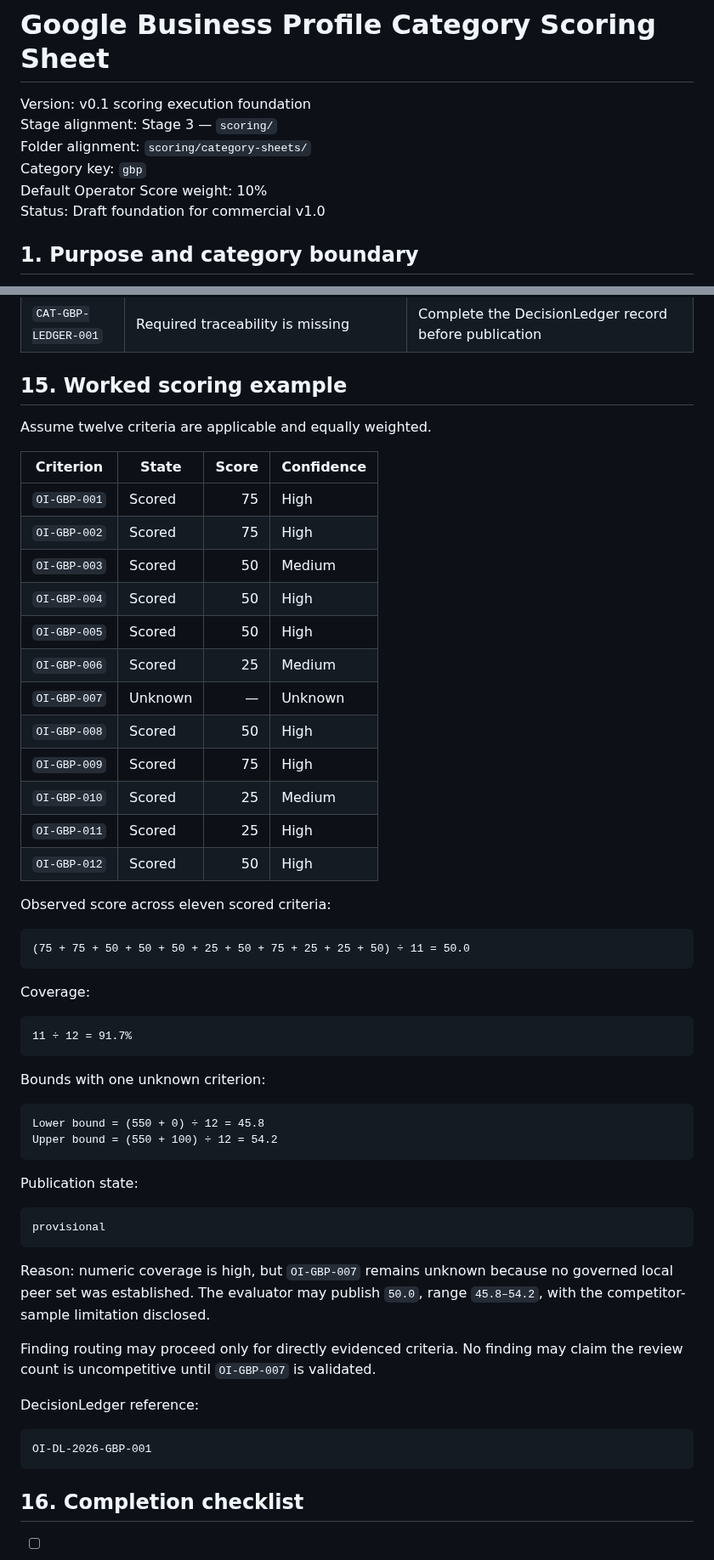
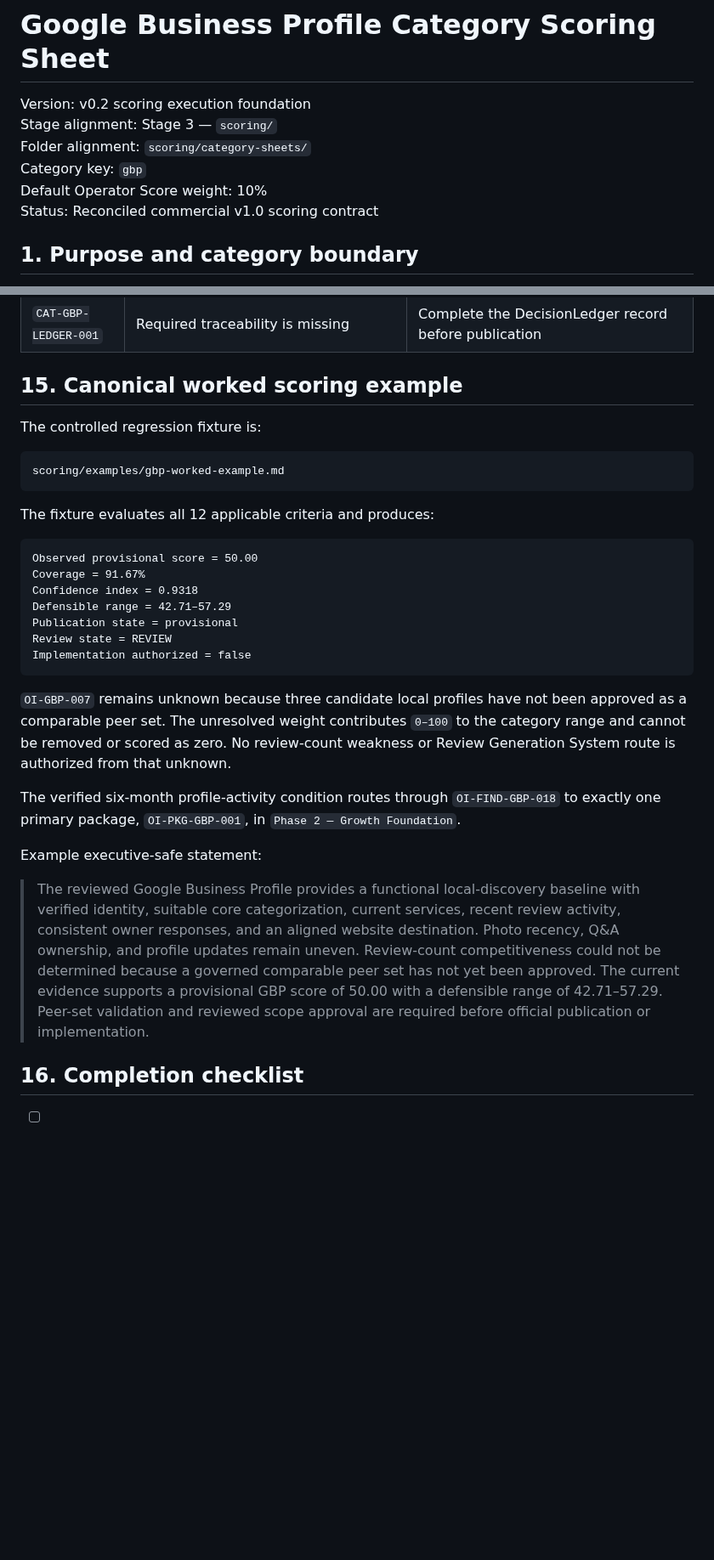
Before and after one commit to dburt-proex/operator-intelligence, a Markdown page: scoring/category-sheets/gbp.md, 2 parts joined by grey strips. Shown at 85% size. Drawn GitHub-style; blank space fills up the shorter version.

Commit message:
Reconcile GBP scoring fixture

````diff
--- a/scoring/category-sheets/gbp.md
+++ b/scoring/category-sheets/gbp.md
@@ -1,11 +1,11 @@
 # Google Business Profile Category Scoring Sheet
 
-Version: v0.1 scoring execution foundation
+Version: v0.2 scoring execution foundation
 Stage alignment: Stage 3 — `scoring/`
 Folder alignment: `scoring/category-sheets/`
 Category key: `gbp`
 Default Operator Score weight: 10%
-Status: Draft foundation for commercial v1.0
+Status: Reconciled commercial v1.0 scoring contract
 
 ## 1. Purpose and category boundary
 
@@ -387,59 +387,33 @@ Evidence
 | `CAT-GBP-GATE-001` | Ownership, duplication, suspension, or misrepresentation issue blocks publication | Resolve or escalate through the governance gate |
 | `CAT-GBP-LEDGER-001` | Required traceability is missing | Complete the DecisionLedger record before publication |
 
-## 15. Worked scoring example
+## 15. Canonical worked scoring example
 
-Assume twelve criteria are applicable and equally weighted.
-
-| Criterion | State | Score | Confidence |
-|---|---|---:|---|
-| `OI-GBP-001` | Scored | 75 | High |
-| `OI-GBP-002` | Scored | 75 | High |
-| `OI-GBP-003` | Scored | 50 | Medium |
-| `OI-GBP-004` | Scored | 50 | High |
-| `OI-GBP-005` | Scored | 50 | High |
-| `OI-GBP-006` | Scored | 25 | Medium |
-| `OI-GBP-007` | Unknown | — | Unknown |
-| `OI-GBP-008` | Scored | 50 | High |
-| `OI-GBP-009` | Scored | 75 | High |
-| `OI-GBP-010` | Scored | 25 | Medium |
-| `OI-GBP-011` | Scored | 25 | High |
-| `OI-GBP-012` | Scored | 50 | High |
-
-Observed score across eleven scored criteria:
+The controlled regression fixture is:
 
 ```text
-(75 + 75 + 50 + 50 + 50 + 25 + 50 + 75 + 25 + 25 + 50) ÷ 11 = 50.0
+scoring/examples/gbp-worked-example.md
 ```
 
-Coverage:
+The fixture evaluates all 12 applicable criteria and produces:
 
 ```text
-11 ÷ 12 = 91.7%
+Observed provisional score = 50.00
+Coverage = 91.67%
+Confidence index = 0.9318
+Defensible range = 42.71–57.29
+Publication state = provisional
+Review state = REVIEW
+Implementation authorized = false
 ```
 
-Bounds with one unknown criterion:
+`OI-GBP-007` remains unknown because three candidate local profiles have not been approved as a comparable peer set. The unresolved weight contributes `0–100` to the category range and cannot be removed or scored as zero. No review-count weakness or Review Generation System route is authorized from that unknown.
 
-```text
-Lower bound = (550 + 0) ÷ 12 = 45.8
-Upper bound = (550 + 100) ÷ 12 = 54.2
-```
+The verified six-month profile-activity condition routes through `OI-FIND-GBP-018` to exactly one primary package, `OI-PKG-GBP-001`, in `Phase 2 — Growth Foundation`.
 
-Publication state:
+Example executive-safe statement:
 
-```text
-provisional
-```
-
-Reason: numeric coverage is high, but `OI-GBP-007` remains unknown because no governed local peer set was established. The evaluator may publish `50.0`, range `45.8–54.2`, with the competitor-sample limitation disclosed.
-
-Finding routing may proceed only for directly evidenced criteria. No finding may claim the review count is uncompetitive until `OI-GBP-007` is validated.
-
-DecisionLedger reference:
-
-```text
-OI-DL-2026-GBP-001
-```
+> The reviewed Google Business Profile provides a functional local-discovery baseline with verified identity, suitable core categorization, current services, recent review activity, consistent owner responses, and an aligned website destination. Photo recency, Q&A ownership, and profile updates remain uneven. Review-count competitiveness could not be determined because a governed comparable peer set has not yet been approved. The current evidence supports a provisional GBP score of 50.00 with a defensible range of 42.71–57.29. Peer-set validation and reviewed scope approval are required before official publication or implementation.
 
 ## 16. Completion checklist
 
````
